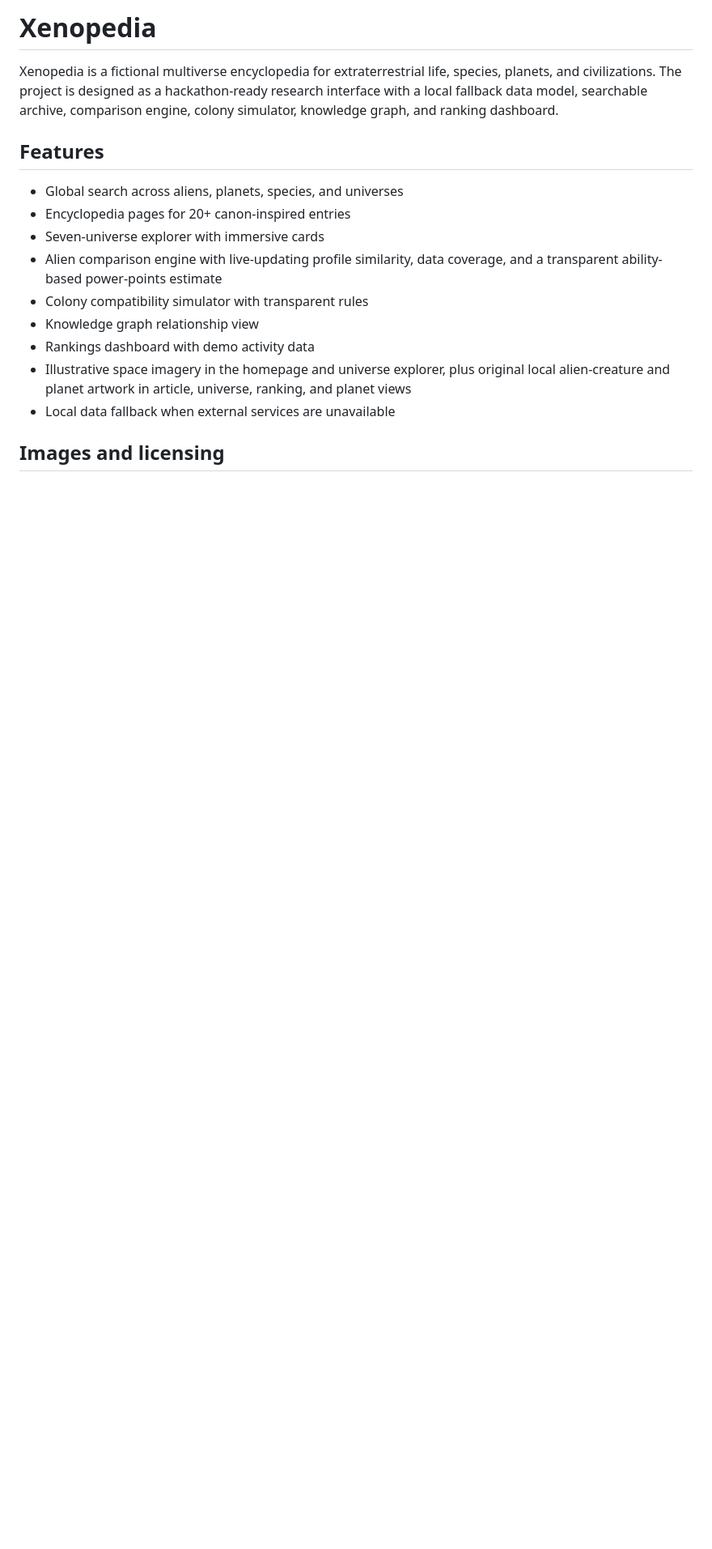
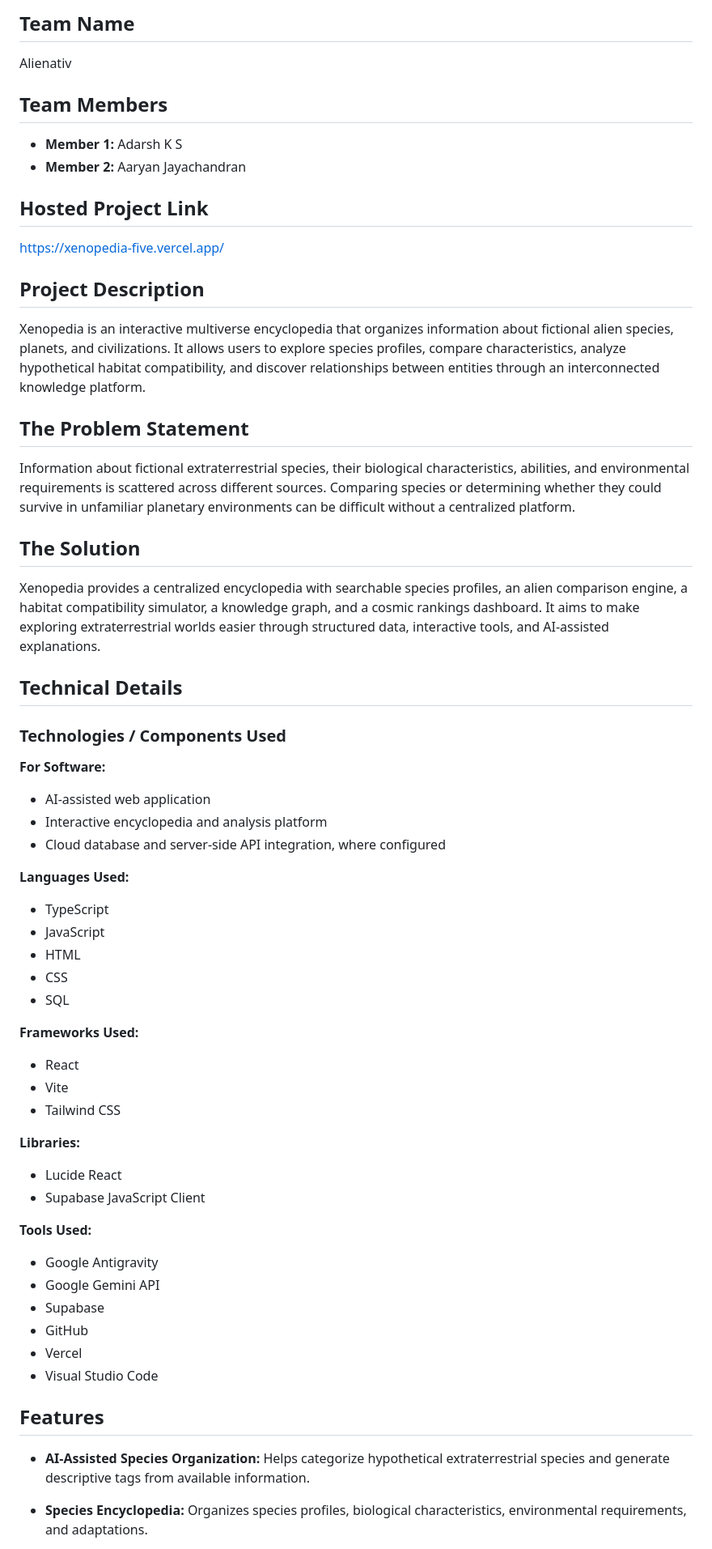
Before and after one commit to AKS-01OO/Xenopedia, a Markdown page: README.md, the part around one of its changes. Shown at 81% size. Rendered like a GitHub page; blank space fills up the shorter version.

Commit message:
Revise README with team and project information
Updated the README to reflect team details, project description, features, and technical details.

```diff
--- a/README.md
+++ b/README.md
@@ -1,18 +1,58 @@
-# Xenopedia
+## Team Name
+Alienativ
 
-Xenopedia is a fictional multiverse encyclopedia for extraterrestrial life, species, planets, and civilizations. The project is designed as a hackathon-ready research interface with a local fallback data model, searchable archive, comparison engine, colony simulator, knowledge graph, and ranking dashboard.
+## Team Members
+- **Member 1:** Adarsh K S
+- **Member 2:** Aaryan Jayachandran
+
+## Hosted Project Link
+https://xenopedia-five.vercel.app/
+
+## Project Description
+Xenopedia is an interactive multiverse encyclopedia that organizes information about fictional alien species, planets, and civilizations. It allows users to explore species profiles, compare characteristics, analyze hypothetical habitat compatibility, and discover relationships between entities through an interconnected knowledge platform.
+
+## The Problem Statement
+Information about fictional extraterrestrial species, their biological characteristics, abilities, and environmental requirements is scattered across different sources. Comparing species or determining whether they could survive in unfamiliar planetary environments can be difficult without a centralized platform.
+
+## The Solution
+Xenopedia provides a centralized encyclopedia with searchable species profiles, an alien comparison engine, a habitat compatibility simulator, a knowledge graph, and a cosmic rankings dashboard. It aims to make exploring extraterrestrial worlds easier through structured data, interactive tools, and AI-assisted explanations.
+
+## Technical Details
+
+### Technologies / Components Used
+
+**For Software:**
+- AI-assisted web application
+- Interactive encyclopedia and analysis platform
+- Cloud database and server-side API integration, where configured
+
+**Languages Used:**
+- TypeScript
+- JavaScript
+- HTML
+- CSS
+- SQL
+
+**Frameworks Used:**
+- React
+- Vite
+- Tailwind CSS
+
+**Libraries:**
+- Lucide React
+- Supabase JavaScript Client
+
+**Tools Used:**
+- Google Antigravity
+- Google Gemini API
+- Supabase
+- GitHub
+- Vercel
+- Visual Studio Code
 
 ## Features
 
-- Global search across aliens, planets, species, and universes
-- Encyclopedia pages for 20+ canon-inspired entries
-- Seven-universe explorer with immersive cards
-- Alien comparison engine with live-updating profile similarity, data coverage, and a transparent ability-based power-points estimate
-- Colony compatibility simulator with transparent rules
-- Knowledge graph relationship view
-- Rankings dashboard with demo activity data
-- Illustrative space imagery in the homepage and universe explorer, plus original local alien-creature and planet artwork in article, universe, ranking, and planet views
-- Local data fallback when external services are unavailable
+- **AI-Assisted Species Organization:** Helps categorize hypothetical extraterrestrial species and generate descriptive tags from available information.
 
-## Images and licensing
+- **Species Encyclopedia:** Organizes species profiles, biological characteristics, environmental requirements, and adaptations.
 
```
Also changed, not shown: other parts of README.md (+23 -57 lines).
